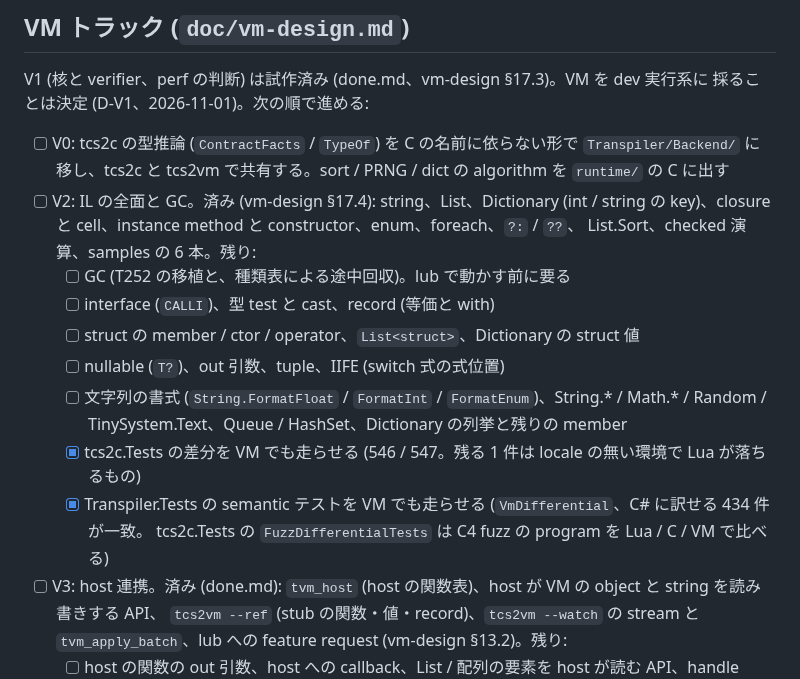
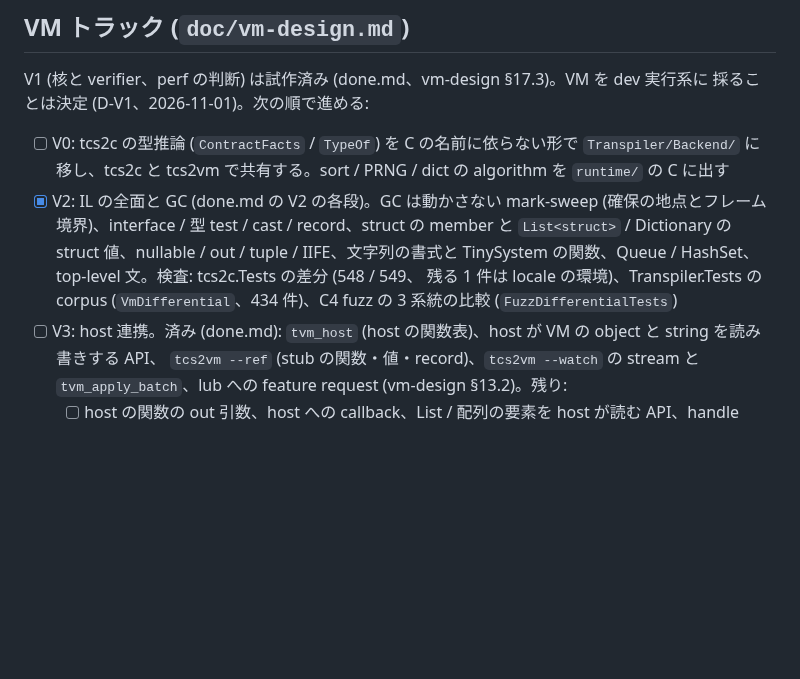
Before and after one commit to neguse/tcs, a Markdown page: doc/tasks.md, the part around the change. GitHub-like rendering; blank space fills up the shorter version.

Commit message:
doc: tasks の VM トラックの V2 を完了の形に直す
Co-Authored-By: Claude Opus 5.5 <noreply@anthropic.com>
Claude-Session: https://claude.ai/code/session_01Bkc8zSpHgZxWhuFj8Fk1Nr

```diff
--- a/doc/tasks.md
+++ b/doc/tasks.md
@@ -89,18 +89,11 @@ V1 (核と verifier、perf の判断) は試作済み (done.md、vm-design §17.
 - [ ] V0: tcs2c の型推論 (`ContractFacts` / `TypeOf`) を C の名前に依らない形で
       `Transpiler/Backend/` に移し、tcs2c と tcs2vm で共有する。sort / PRNG / dict の
       algorithm を `runtime/` の C に出す
-- [ ] V2: IL の全面と GC。済み (vm-design §17.4): string、List、Dictionary (int / string の
-      key)、closure と cell、instance method と constructor、enum、foreach、`?:` / `??`、
-      List.Sort、checked 演算、samples の 6 本。残り:
-  - [ ] GC (T252 の移植と、種類表による途中回収)。lub で動かす前に要る
-  - [ ] interface (`CALLI`)、型 test と cast、record (等価と with)
-  - [ ] struct の member / ctor / operator、`List<struct>`、Dictionary の struct 値
-  - [ ] nullable (`T?`)、out 引数、tuple、IIFE (switch 式の式位置)
-  - [ ] 文字列の書式 (`String.FormatFloat` / `FormatInt` / `FormatEnum`)、String.* / Math.* / Random /
-        TinySystem.Text、Queue / HashSet、Dictionary の列挙と残りの member
-  - [x] tcs2c.Tests の差分を VM でも走らせる (546 / 547。残る 1 件は locale の無い環境で Lua が落ちるもの)
-  - [x] Transpiler.Tests の semantic テストを VM でも走らせる (`VmDifferential`、C# に訳せる 434 件が一致。
-        tcs2c.Tests の `FuzzDifferentialTests` は C4 fuzz の program を Lua / C / VM で比べる)
+- [x] V2: IL の全面と GC (done.md の V2 の各段)。GC は動かさない mark-sweep (確保の地点とフレーム境界)、interface /
+      型 test / cast / record、struct の member と `List<struct>` / Dictionary の struct 値、nullable / out / tuple /
+      IIFE、文字列の書式と TinySystem の関数、Queue / HashSet、top-level 文。検査: tcs2c.Tests の差分 (548 / 549、
+      残る 1 件は locale の環境)、Transpiler.Tests の corpus (`VmDifferential`、434 件)、C4 fuzz の 3 系統の比較
+      (`FuzzDifferentialTests`)
 - [ ] V3: host 連携。済み (done.md): `tvm_host` (host の関数表)、host が VM の object と string を読み書きする API、
       `tcs2vm --ref` (stub の関数・値・record)、`tcs2vm --watch` の stream と `tvm_apply_batch`、lub への feature request
       (vm-design §13.2)。残り:
```
